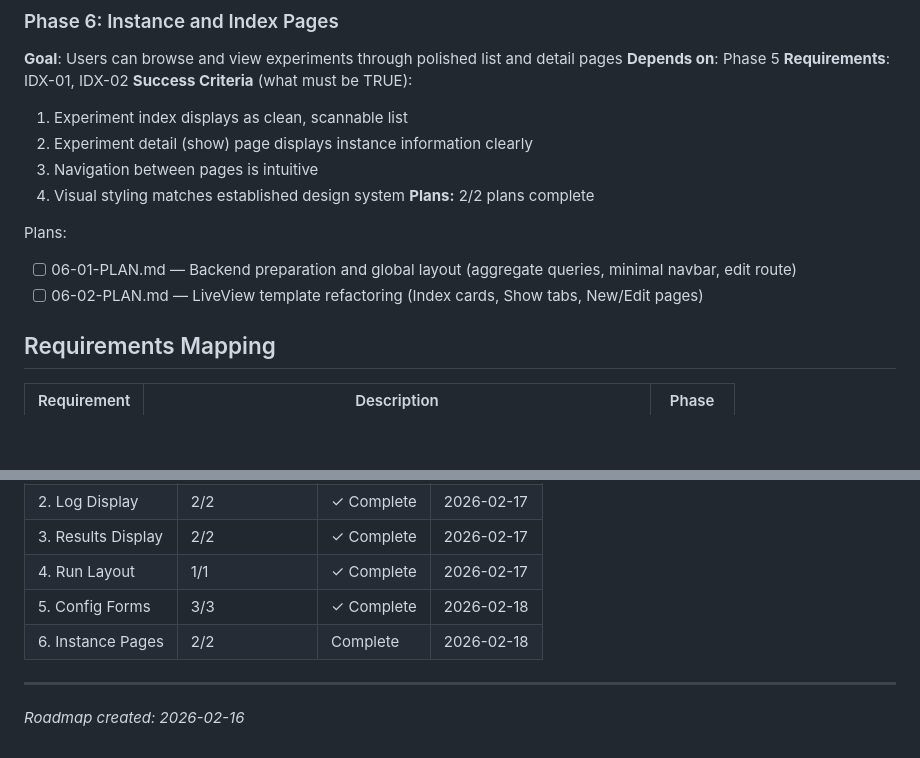
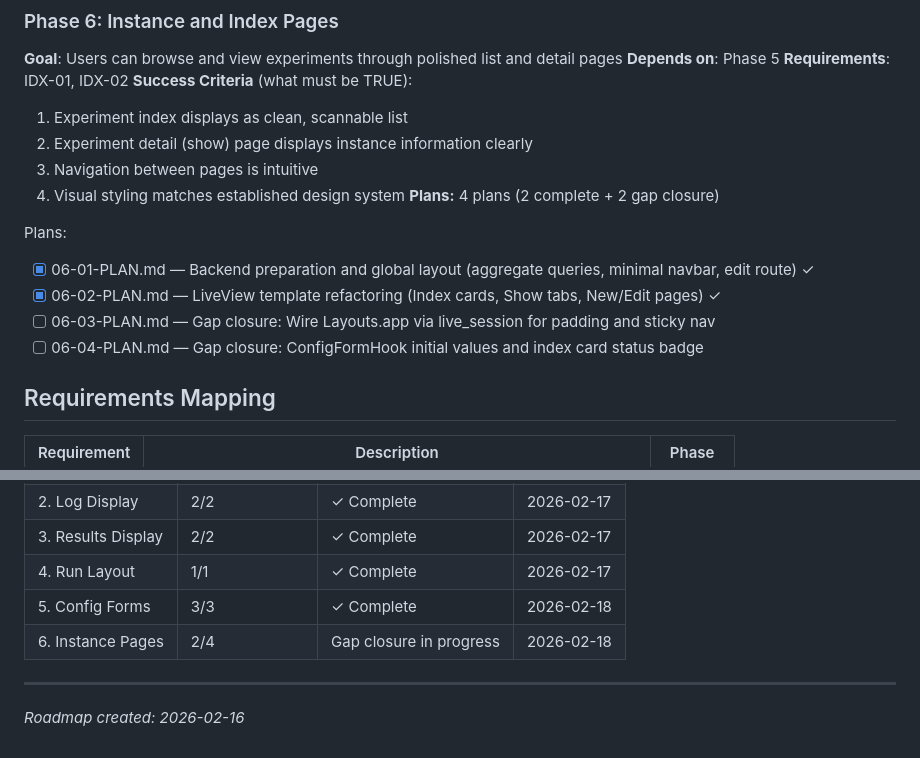
Before and after one commit to BinaryMuse/athanor, a Markdown page: .planning/ROADMAP.md, 2 parts joined by grey strips. GitHub-like rendering; blank space fills up the shorter version.

Commit message:
docs(06): create gap closure plans 03 and 04

```diff
--- a/.planning/ROADMAP.md
+++ b/.planning/ROADMAP.md
@@ -107,11 +107,13 @@ Plans:
   2. Experiment detail (show) page displays instance information clearly
   3. Navigation between pages is intuitive
   4. Visual styling matches established design system
-**Plans:** 2/2 plans complete
+**Plans:** 4 plans (2 complete + 2 gap closure)
 
 Plans:
-- [ ] 06-01-PLAN.md — Backend preparation and global layout (aggregate queries, minimal navbar, edit route)
-- [ ] 06-02-PLAN.md — LiveView template refactoring (Index cards, Show tabs, New/Edit pages)
+- [x] 06-01-PLAN.md — Backend preparation and global layout (aggregate queries, minimal navbar, edit route) ✓
+- [x] 06-02-PLAN.md — LiveView template refactoring (Index cards, Show tabs, New/Edit pages) ✓
+- [ ] 06-03-PLAN.md — Gap closure: Wire Layouts.app via live_session for padding and sticky nav
+- [ ] 06-04-PLAN.md — Gap closure: ConfigFormHook initial values and index card status badge
 
 ## Requirements Mapping
 
@@ -139,7 +141,7 @@ Phases execute in numeric order: 1 -> 2 -> 3 -> 4 -> 5 -> 6
 | 3. Results Display | 2/2 | ✓ Complete | 2026-02-17 |
 | 4. Run Layout | 1/1 | ✓ Complete | 2026-02-17 |
 | 5. Config Forms | 3/3 | ✓ Complete | 2026-02-18 |
-| 6. Instance Pages | 2/2 | Complete   | 2026-02-18 |
+| 6. Instance Pages | 2/4 | Gap closure in progress | 2026-02-18 |
 
 ---
 *Roadmap created: 2026-02-16*
```
Also changed, not shown: 2 other files.
